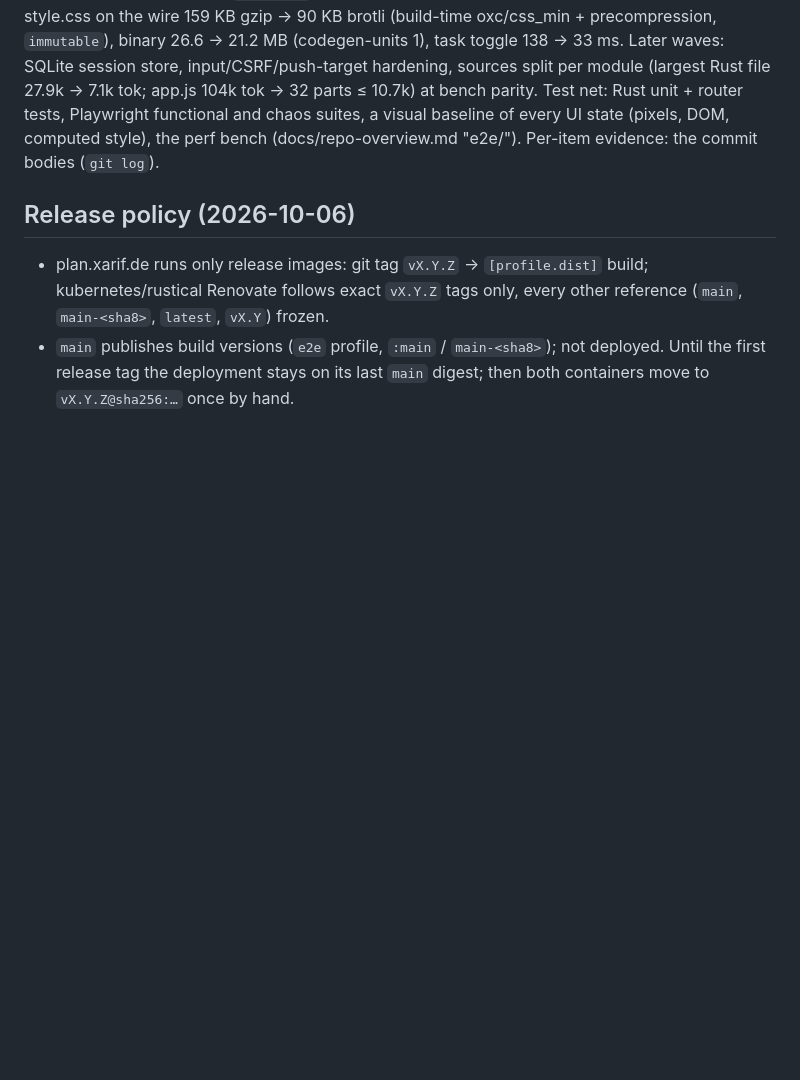
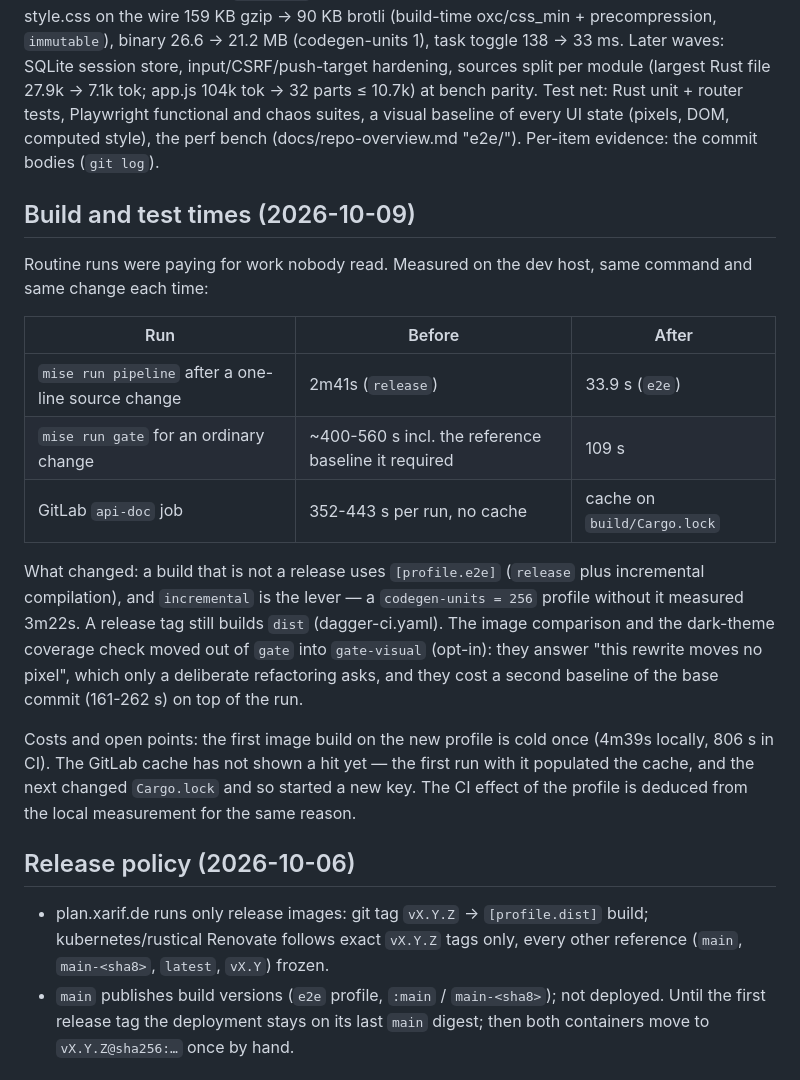
Before and after one commit to xarif-de/practical, a Markdown page: docs/performance-2026-10.md, the part around the change. Drawn GitHub-style; blank space fills up the shorter version.

Commit message:
docs(performance): the build and test times of 2026-10-09
## Intent

The repo records its measurements so a later change can tell a win from noise.
This session's numbers were only in commit bodies.

## Key changes

docs/performance-2026-10.md gains a "Build and test times" table: the pipeline
after a one-line change (2m41s → 33.9 s), the gate of an ordinary change
(~400-560 s → 109 s), and the GitLab docs job that had no cache. It also names
what the change costs — one cold build per profile — and the two numbers that
are not measured yet (the GitLab cache hit, the CI effect of the profile).

```diff
--- a/docs/performance-2026-10.md
+++ b/docs/performance-2026-10.md
@@ -16,6 +16,26 @@ wire 159 KB gzip → 90 KB brotli (build-time oxc/css_min + precompression, `imm
 sources split per module (largest Rust file 27.9k → 7.1k tok; app.js 104k tok → 32 parts ≤ 10.7k) at bench parity.
 Test net: Rust unit + router tests, Playwright functional and chaos suites, a visual baseline of every UI state
 (pixels, DOM, computed style), the perf bench (docs/repo-overview.md "e2e/"). Per-item evidence: the commit bodies (`git log`).
+
+## Build and test times (2026-10-09)
+Routine runs were paying for work nobody read. Measured on the dev host, same command and same change each time:
+
+| Run | Before | After |
+| --- | --- | --- |
+| `mise run pipeline` after a one-line source change | 2m41s (`release`) | 33.9 s (`e2e`) |
+| `mise run gate` for an ordinary change | ~400-560 s incl. the reference baseline it required | 109 s |
+| GitLab `api-doc` job | 352-443 s per run, no cache | cache on `build/Cargo.lock` |
+
+What changed: a build that is not a release uses `[profile.e2e]` (`release` plus incremental compilation), and
+`incremental` is the lever — a `codegen-units = 256` profile without it measured 3m22s. A release tag still builds
+`dist` (dagger-ci.yaml). The image comparison and the dark-theme coverage check moved out of `gate` into
+`gate-visual` (opt-in): they answer "this rewrite moves no pixel", which only a deliberate refactoring asks, and
+they cost a second baseline of the base commit (161-262 s) on top of the run.
+
+Costs and open points: the first image build on the new profile is cold once (4m39s locally, 806 s in CI). The
+GitLab cache has not shown a hit yet — the first run with it populated the cache, and the next changed
+`Cargo.lock` and so started a new key. The CI effect of the profile is deduced from the local measurement for the
+same reason.
 
 ## Release policy (2026-10-06)
 - plan.xarif.de runs only release images: git tag `vX.Y.Z` → `[profile.dist]` build; kubernetes/rustical Renovate
```
